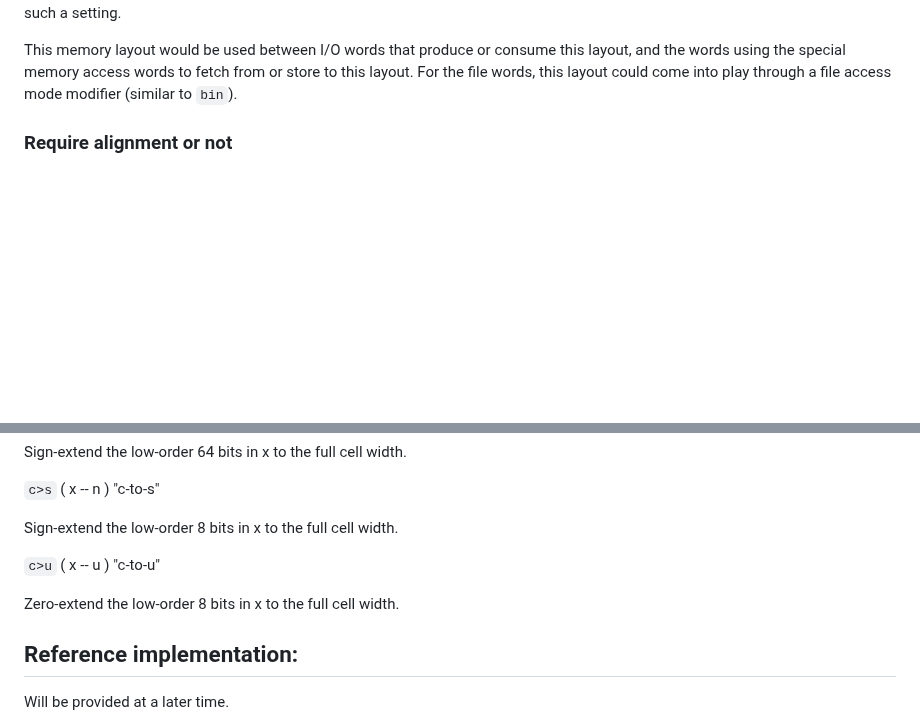
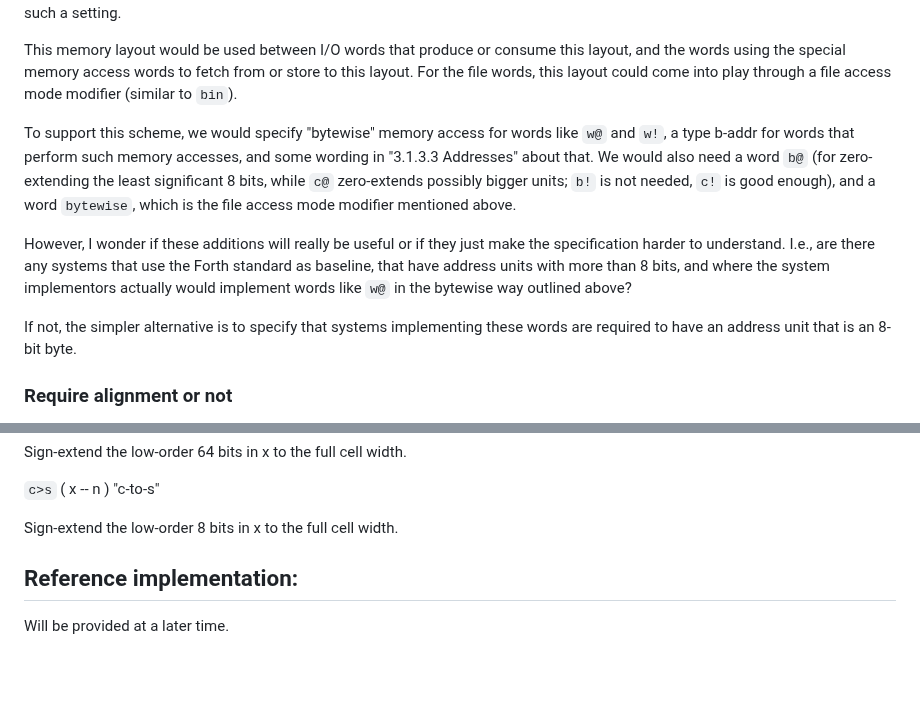
Before and after one commit to Forth-Standard/forth200x, a Markdown page: special-memory-access.md, 2 parts joined by grey strips. Drawn GitHub-style; blank space fills up the shorter version.

Commit message:
marked some actions as done

```diff
--- a/special-memory-access.md
+++ b/special-memory-access.md
@@ -159,6 +159,25 @@ consume this layout, and the words using the special memory access
 words to fetch from or store to this layout.  For the file words, this
 layout could come into play through a file access mode modifier
 (similar to `bin`).
+
+To support this scheme, we would specify "bytewise" memory access for
+words like `w@` and `w!`, a type b-addr for words that perform such
+memory accesses, and some wording in "3.1.3.3 Addresses" about that.
+We would also need a word `b@` (for zero-extending the least
+significant 8 bits, while `c@` zero-extends possibly bigger units;
+`b!` is not needed, `c!` is good enough), and a word `bytewise`, which
+is the file access mode modifier mentioned above.
+
+However, I wonder if these additions will really be useful or if they
+just make the specification harder to understand.  I.e., are there any
+systems that use the Forth standard as baseline, that have address
+units with more than 8 bits, and where the system implementors
+actually would implement words like `w@` in the bytewise way outlined
+above?
+
+If not, the simpler alternative is to specify that systems
+implementing these words are required to have an address unit that is
+an 8-bit byte.
 
 
 ### Require alignment or not
@@ -374,11 +393,6 @@ Add the following words:
 
    Sign-extend the low-order 8 bits in x to the full cell width.
 
-`c>u` ( x -- u ) "c-to-u"
-
-   Zero-extend the low-order 8 bits in x to the full cell width.
-
-
 
 ## Reference implementation:
 
```
Also changed, not shown: meetings/2023-09-13-notes.md (+2 -2 lines).
